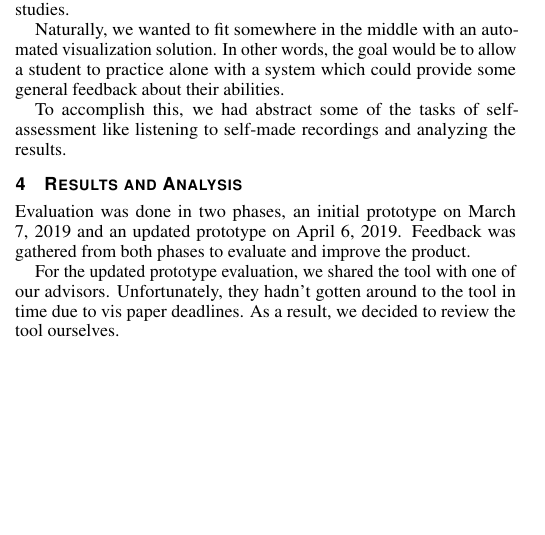
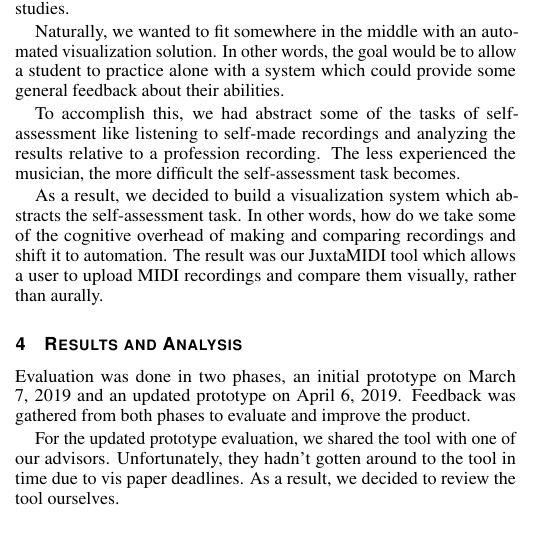
Before and after one commit to jrg94/JuxtaMIDI, a LaTeX document (docs/report/report.tex): part of one column of page 3 of 4, cut so that both start at the same text, the shorter picture padded with empty space. Compiled offline with pdfLaTeX.

Commit message:
Finished task abstraction section

```diff
--- a/docs/report/report.tex
+++ b/docs/report/report.tex
@@ -455,7 +455,15 @@ practice alone with a system which could provide some general feedback about the
 abilities.
 
 To accomplish this, we had abstract some of the tasks of self-assessment like
-listening to self-made recordings and analyzing the results.
+listening to self-made recordings and analyzing the results relative to
+a profession recording. The less experienced the musician, the more difficult
+the self-assessment task becomes.
+
+As a result, we decided to build a visualization system which abstracts the
+self-assessment task. In other words, how do we take some of the cognitive
+overhead of making and comparing recordings and shift it to automation. The
+result was our JuxtaMIDI tool which allows a user to upload MIDI recordings
+and compare them visually, rather than aurally.
 
 \section{Results and Analysis}
 
```
